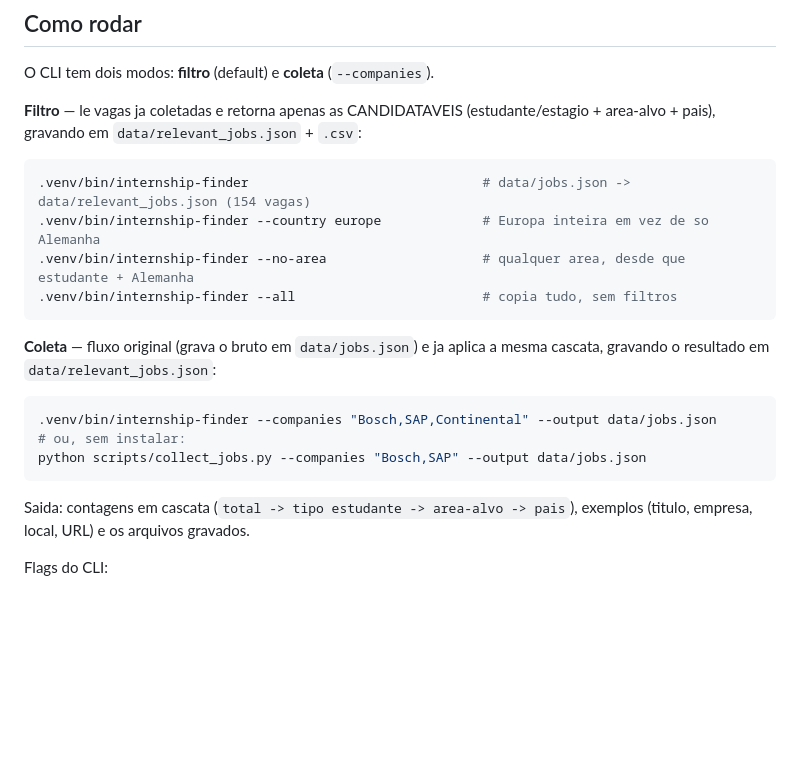
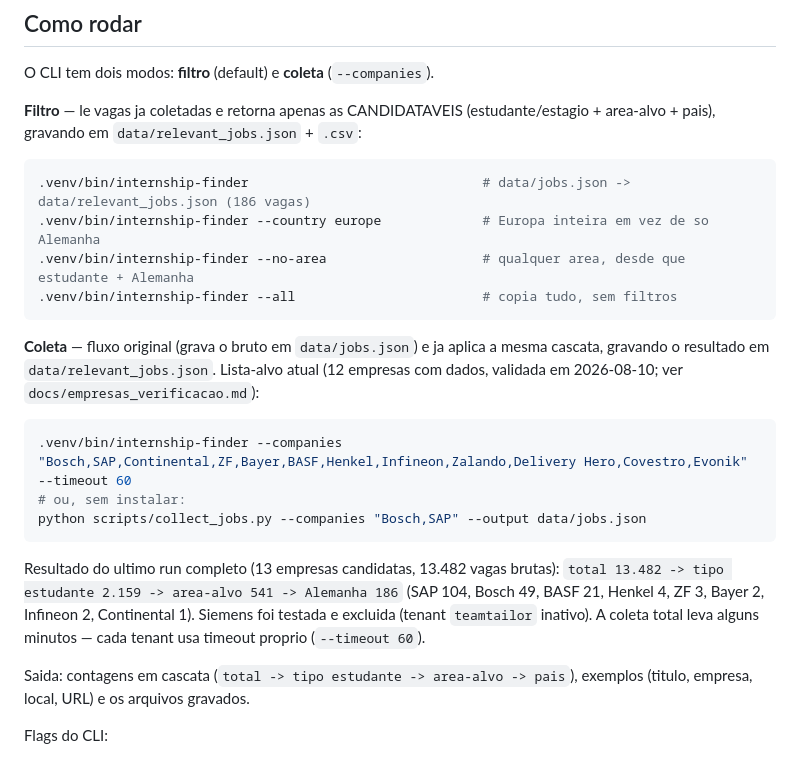
Before and after one commit to rios-vini/internship-finder, a Markdown page: README.md, the part around one of its changes. Drawn GitHub-style; blank space fills up the shorter version.

````diff
--- a/README.md
+++ b/README.md
@@ -31,20 +31,28 @@ O CLI tem dois modos: **filtro** (default) e **coleta** (`--companies`).
 `data/relevant_jobs.json` + `.csv`:
 
 ```bash
-.venv/bin/internship-finder                              # data/jobs.json -> data/relevant_jobs.json (154 vagas)
+.venv/bin/internship-finder                              # data/jobs.json -> data/relevant_jobs.json (186 vagas)
 .venv/bin/internship-finder --country europe             # Europa inteira em vez de so Alemanha
 .venv/bin/internship-finder --no-area                    # qualquer area, desde que estudante + Alemanha
 .venv/bin/internship-finder --all                        # copia tudo, sem filtros
 ```
 
 **Coleta** — fluxo original (grava o bruto em `data/jobs.json`) e ja aplica a
-mesma cascata, gravando o resultado em `data/relevant_jobs.json`:
+mesma cascata, gravando o resultado em `data/relevant_jobs.json`. Lista-alvo
+atual (12 empresas com dados, validada em 2026-08-10; ver
+`docs/empresas_verificacao.md`):
 
 ```bash
-.venv/bin/internship-finder --companies "Bosch,SAP,Continental" --output data/jobs.json
+.venv/bin/internship-finder --companies "Bosch,SAP,Continental,ZF,Bayer,BASF,Henkel,Infineon,Zalando,Delivery Hero,Covestro,Evonik" --timeout 60
 # ou, sem instalar:
 python scripts/collect_jobs.py --companies "Bosch,SAP" --output data/jobs.json
 ```
+
+Resultado do ultimo run completo (13 empresas candidatas, 13.482 vagas brutas):
+`total 13.482 -> tipo estudante 2.159 -> area-alvo 541 -> Alemanha 186` (SAP 104,
+Bosch 49, BASF 21, Henkel 4, ZF 3, Bayer 2, Infineon 2, Continental 1).
+Siemens foi testada e excluida (tenant `teamtailor` inativo). A coleta total
+leva alguns minutos — cada tenant usa timeout proprio (`--timeout 60`).
 
 Saida: contagens em cascata (`total -> tipo estudante -> area-alvo -> pais`),
 exemplos (titulo, empresa, local, URL) e os arquivos gravados.
````
Also changed, not shown: other parts of README.md (+50 -0 lines), docs/empresas_verificacao.md (added, +75 -0 lines).
